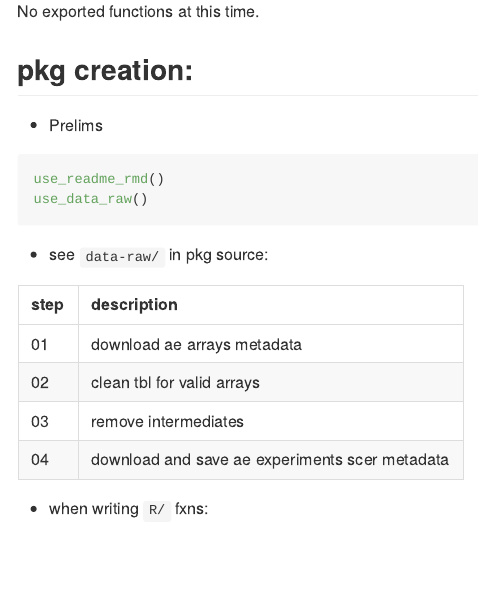
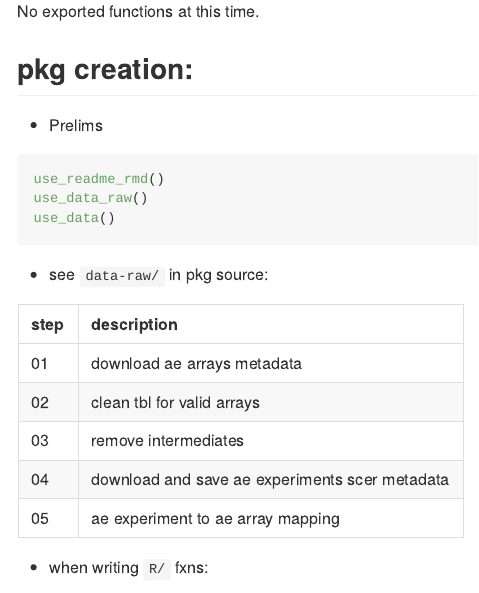
Before and after one commit to scerden/scerden.aemetadb, an R Markdown document (README.Rmd): the page in a window 1100 px wide, from 1280 px down before the commit and from 1300 px down after it, so that both start at the same text. The pictures show the output file README.md that the author committed with the source, drawn offline in the style of GitHub.

Commit message:
re-knit readme

````diff
--- a/README.Rmd
+++ b/README.Rmd
@@ -54,6 +54,7 @@ No exported functions at this time.
 ```{r, eval = F}
 use_readme_rmd()
 use_data_raw()
+use_data()
 ```
 
 * see `data-raw/` in pkg source:
````
Also changed, not shown: README.md.
